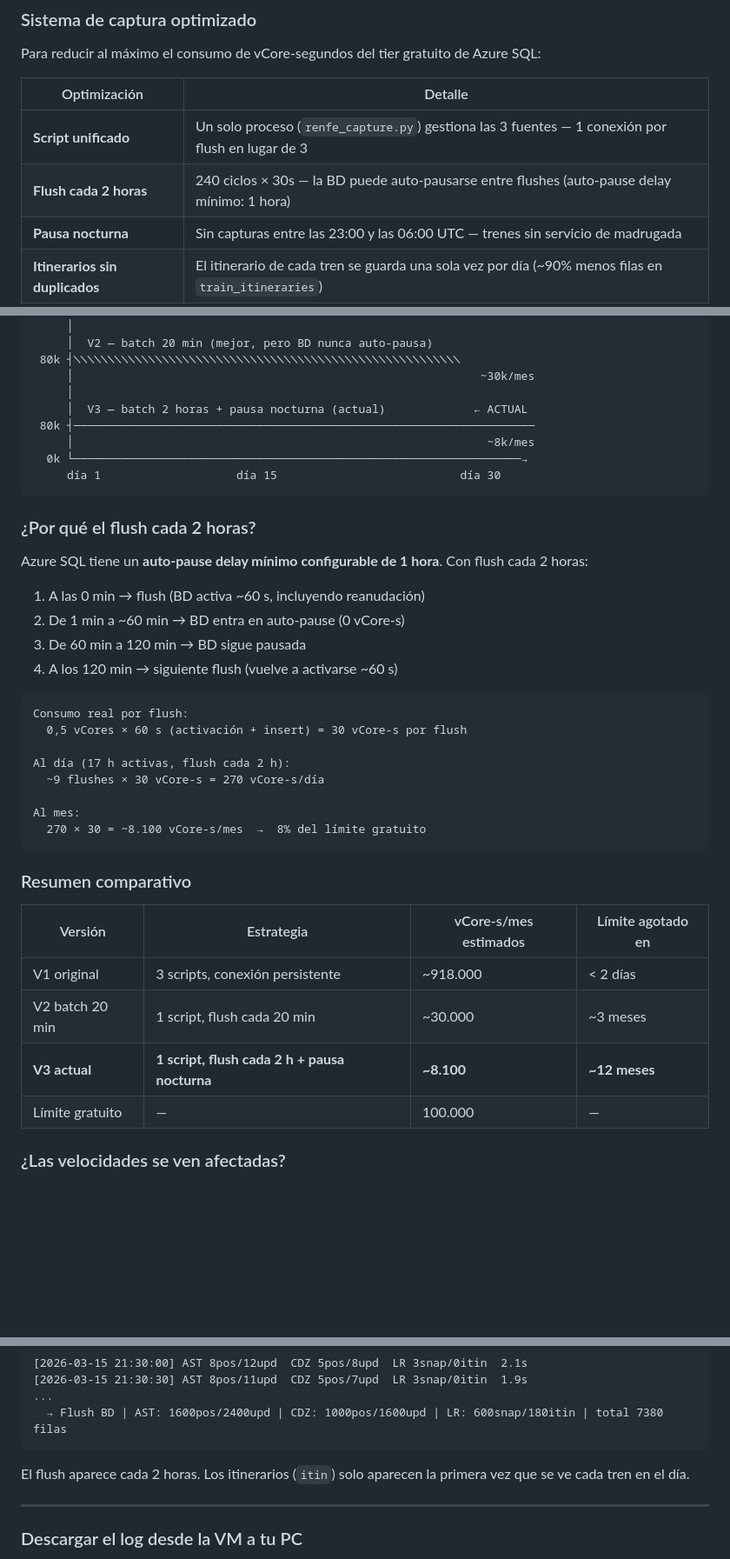
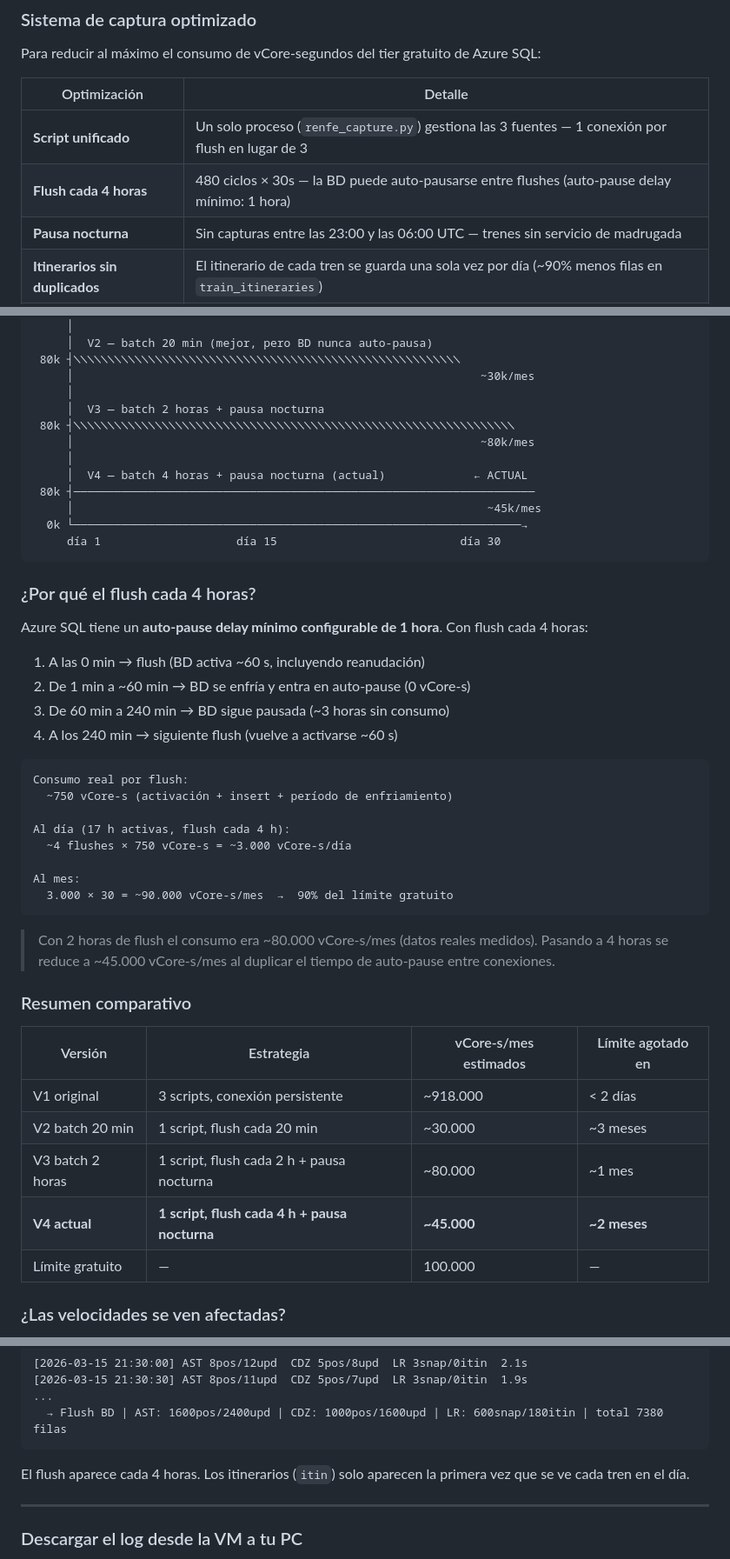
Before and after one commit to David01mc/ScrapingWebRenfe, a Markdown page: README.md, 3 parts joined by grey strips. Shown at 87% size. Drawn GitHub-style; blank space fills up the shorter version.

Commit message:
17-03-2026 Repo Actualizado con flush de 4 horas para mejor optimizacion

````diff
--- a/README.md
+++ b/README.md
@@ -34,7 +34,7 @@ Para reducir al máximo el consumo de vCore-segundos del tier gratuito de Azure
 | Optimización | Detalle |
 |---|---|
 | **Script unificado** | Un solo proceso (`renfe_capture.py`) gestiona las 3 fuentes — 1 conexión por flush en lugar de 3 |
-| **Flush cada 2 horas** | 240 ciclos × 30s — la BD puede auto-pausarse entre flushes (auto-pause delay mínimo: 1 hora) |
+| **Flush cada 4 horas** | 480 ciclos × 30s — la BD puede auto-pausarse entre flushes (auto-pause delay mínimo: 1 hora) |
 | **Pausa nocturna** | Sin capturas entre las 23:00 y las 06:00 UTC — trenes sin servicio de madrugada |
 | **Itinerarios sin duplicados** | El itinerario de cada tren se guarda una sola vez por día (~90% menos filas en `train_itineraries`) |
 | **Caché en memoria** | Velocidad y bearing calculados sin consultar la BD — los cachés viven en RAM |
@@ -100,32 +100,38 @@ Si el script conecta a la BD cada pocos minutos, el timer de auto-pause se reset
  80k ┤╲╲╲╲╲╲╲╲╲╲╲╲╲╲╲╲╲╲╲╲╲╲╲╲╲╲╲╲╲╲╲╲╲╲╲╲╲╲╲╲╲╲╲╲╲╲╲╲╲╲╲╲╲╲╲╲╲
      │                                                            ~30k/mes
      │
-     │  V3 — batch 2 horas + pausa nocturna (actual)             ← ACTUAL
+     │  V3 — batch 2 horas + pausa nocturna
+ 80k ┤╲╲╲╲╲╲╲╲╲╲╲╲╲╲╲╲╲╲╲╲╲╲╲╲╲╲╲╲╲╲╲╲╲╲╲╲╲╲╲╲╲╲╲╲╲╲╲╲╲╲╲╲╲╲╲╲╲╲╲╲╲╲╲╲╲
+     │                                                            ~80k/mes
+     │
+     │  V4 — batch 4 horas + pausa nocturna (actual)             ← ACTUAL
  80k ┤────────────────────────────────────────────────────────────────────
-     │                                                             ~8k/mes
+     │                                                             ~45k/mes
   0k └──────────────────────────────────────────────────────────────────→
      día 1                    día 15                           día 30
 ```
 
-### ¿Por qué el flush cada 2 horas?
+### ¿Por qué el flush cada 4 horas?
 
-Azure SQL tiene un **auto-pause delay mínimo configurable de 1 hora**. Con flush cada 2 horas:
+Azure SQL tiene un **auto-pause delay mínimo configurable de 1 hora**. Con flush cada 4 horas:
 
 1. A las 0 min → flush (BD activa ~60 s, incluyendo reanudación)
-2. De 1 min a ~60 min → BD entra en auto-pause (0 vCore-s)
-3. De 60 min a 120 min → BD sigue pausada
-4. A los 120 min → siguiente flush (vuelve a activarse ~60 s)
+2. De 1 min a ~60 min → BD se enfría y entra en auto-pause (0 vCore-s)
+3. De 60 min a 240 min → BD sigue pausada (~3 horas sin consumo)
+4. A los 240 min → siguiente flush (vuelve a activarse ~60 s)
 
 ```
 Consumo real por flush:
-  0,5 vCores × 60 s (activación + insert) = 30 vCore-s por flush
+  ~750 vCore-s (activación + insert + período de enfriamiento)
 
-Al día (17 h activas, flush cada 2 h):
-  ~9 flushes × 30 vCore-s = 270 vCore-s/día
+Al día (17 h activas, flush cada 4 h):
+  ~4 flushes × 750 vCore-s = ~3.000 vCore-s/día
 
 Al mes:
-  270 × 30 = ~8.100 vCore-s/mes  →  8% del límite gratuito
+  3.000 × 30 = ~90.000 vCore-s/mes  →  90% del límite gratuito
 ```
+
+> Con 2 horas de flush el consumo era ~80.000 vCore-s/mes (datos reales medidos). Pasando a 4 horas se reduce a ~45.000 vCore-s/mes al duplicar el tiempo de auto-pause entre conexiones.
 
 ### Resumen comparativo
 
@@ -133,7 +139,8 @@ Al mes:
 |---|---|---|---|
 | V1 original | 3 scripts, conexión persistente | ~918.000 | < 2 días |
 | V2 batch 20 min | 1 script, flush cada 20 min | ~30.000 | ~3 meses |
-| **V3 actual** | **1 script, flush cada 2 h + pausa nocturna** | **~8.100** | **~12 meses** |
+| V3 batch 2 horas | 1 script, flush cada 2 h + pausa nocturna | ~80.000 | ~1 mes |
+| **V4 actual** | **1 script, flush cada 4 h + pausa nocturna** | **~45.000** | **~2 meses** |
 | Límite gratuito | — | 100.000 | — |
 
 ### ¿Las velocidades se ven afectadas?
@@ -512,7 +519,7 @@ Captura cada 30s | Flush cada 7200s | Pausa nocturna 23:00–06:00 UTC
   → Flush BD | AST: 1600pos/2400upd | CDZ: 1000pos/1600upd | LR: 600snap/180itin | total 7380 filas
 ```
 
-El flush aparece cada 2 horas. Los itinerarios (`itin`) solo aparecen la primera vez que se ve cada tren en el día.
+El flush aparece cada 4 horas. Los itinerarios (`itin`) solo aparecen la primera vez que se ve cada tren en el día.
 
 ---
 
````
Also changed, not shown: other parts of README.md (+4 -4 lines), ARCHITECTURE.md (added, +186 -0 lines).
